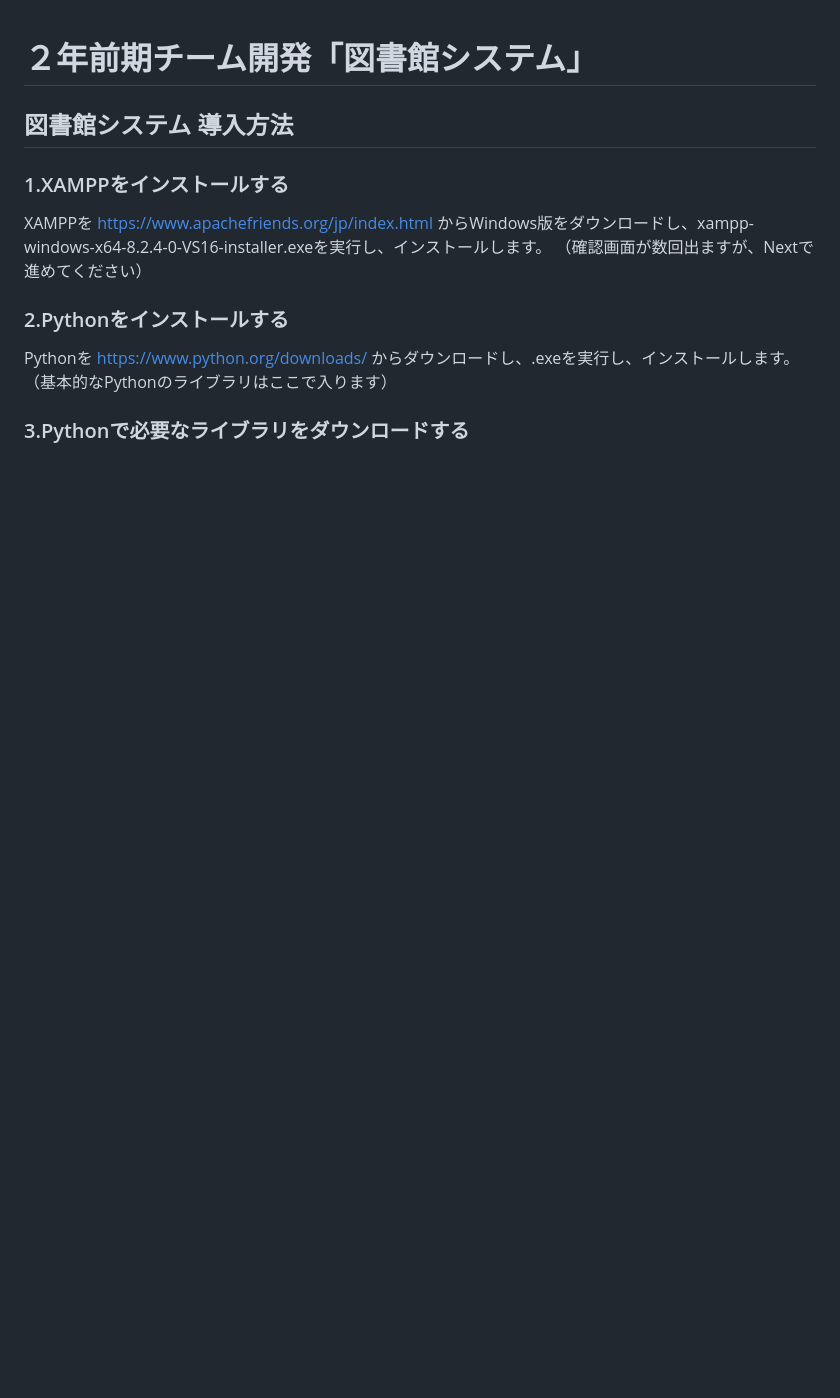
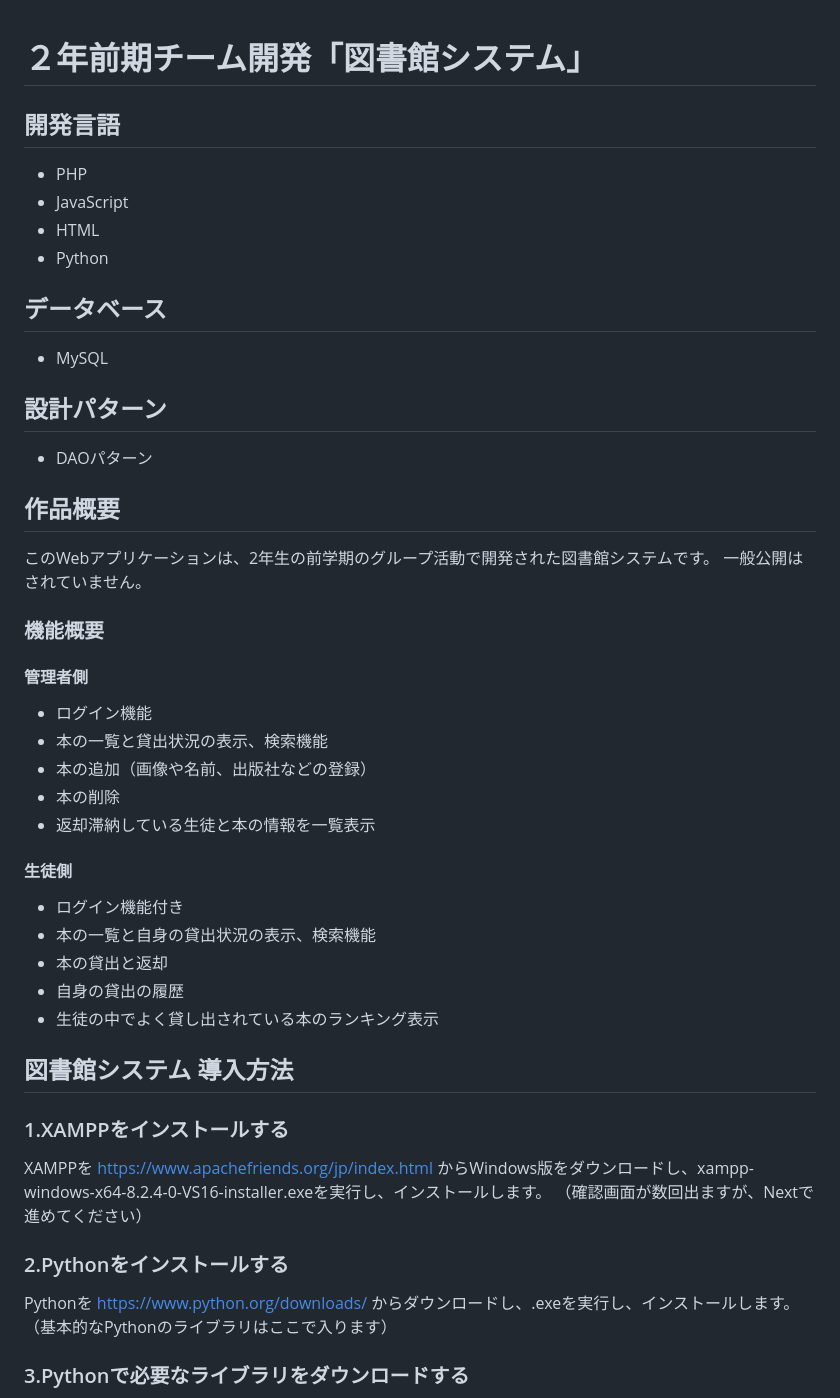
Before and after one commit to takemo777/MyLibrary, a Markdown page: README.md, the part around the change printed below. Drawn GitHub-style; blank space fills up the shorter version.

```diff
--- a/README.md
+++ b/README.md
@@ -1,4 +1,36 @@
 # ２年前期チーム開発「図書館システム」
+
+## 開発言語
+- PHP
+- JavaScript
+- HTML
+- Python
+
+## データベース
+- MySQL
+
+## 設計パターン
+- DAOパターン
+
+## 作品概要
+このWebアプリケーションは、2年生の前学期のグループ活動で開発された図書館システムです。
+一般公開はされていません。
+
+### 機能概要
+
+#### 管理者側
+- ログイン機能
+- 本の一覧と貸出状況の表示、検索機能
+- 本の追加（画像や名前、出版社などの登録）
+- 本の削除
+- 返却滞納している生徒と本の情報を一覧表示
+
+#### 生徒側
+- ログイン機能付き
+- 本の一覧と自身の貸出状況の表示、検索機能
+- 本の貸出と返却
+- 自身の貸出の履歴
+- 生徒の中でよく貸し出されている本のランキング表示
 
 ## 図書館システム 導入方法
 
```
Also changed, not shown: other parts of README.md (+0 -96 lines).
